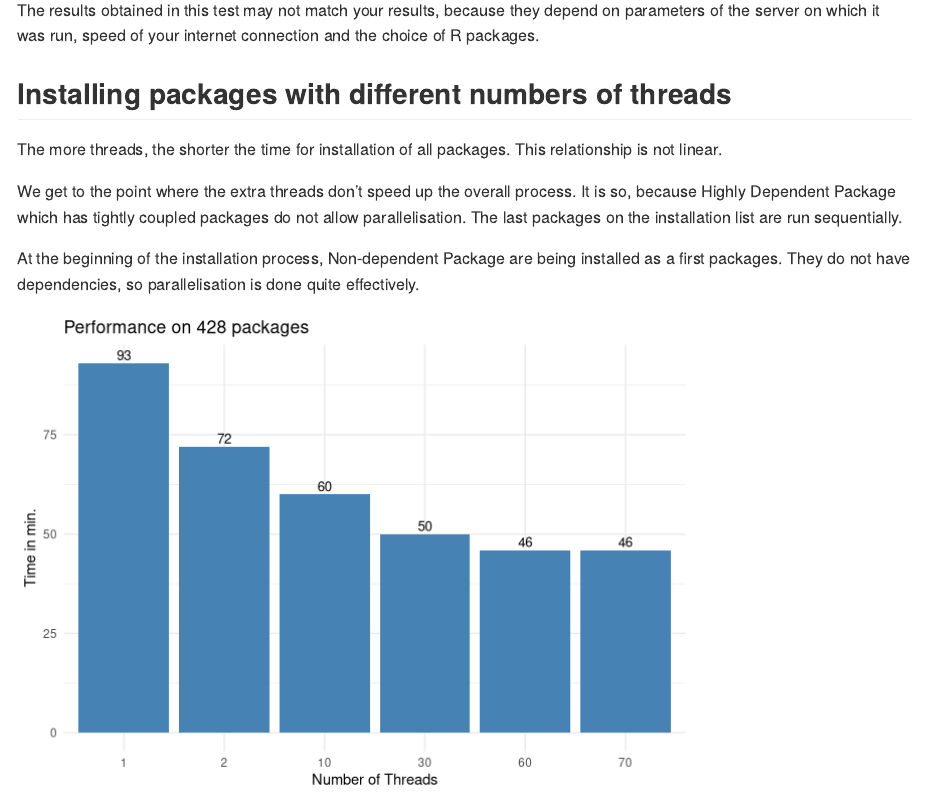
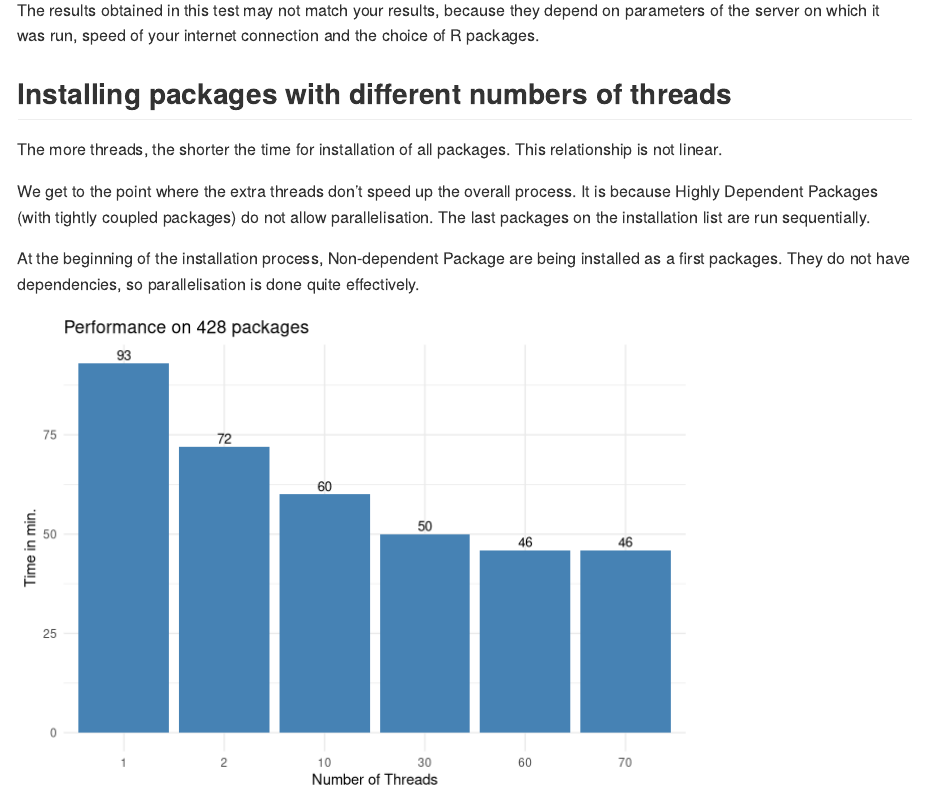
Before and after one commit to insightsengineering/scribe, an R Markdown document (docs/benchmark.Rmd): the page in a window 1100 px wide, from 490 px down. Rendered offline with R 4.5, knitr and Pandoc, with nearby package versions.

Commit message:
Update docs/benchmark.Rmd
Co-authored-by: KlaudiaBB <51341892+KlaudiaBB@users.noreply.github.com>
Signed-off-by: arkadiuszbeer <86738093+arkadiuszbeer@users.noreply.github.com>

```diff
--- a/docs/benchmark.Rmd
+++ b/docs/benchmark.Rmd
@@ -101,7 +101,7 @@ The more threads, the shorter the time for installation of all packages.
 This relationship is not linear.
 
 We get to the point where the extra threads don't speed up the overall process.
-It is so, because Highly Dependent Package which has tightly coupled packages do not allow parallelisation.
+It is because Highly Dependent Packages (with tightly coupled packages) do not allow parallelisation.
 The last packages on the installation list are run sequentially.
 
 At the beginning of the installation process,  Non-dependent Package are being installed as a first packages.
```
